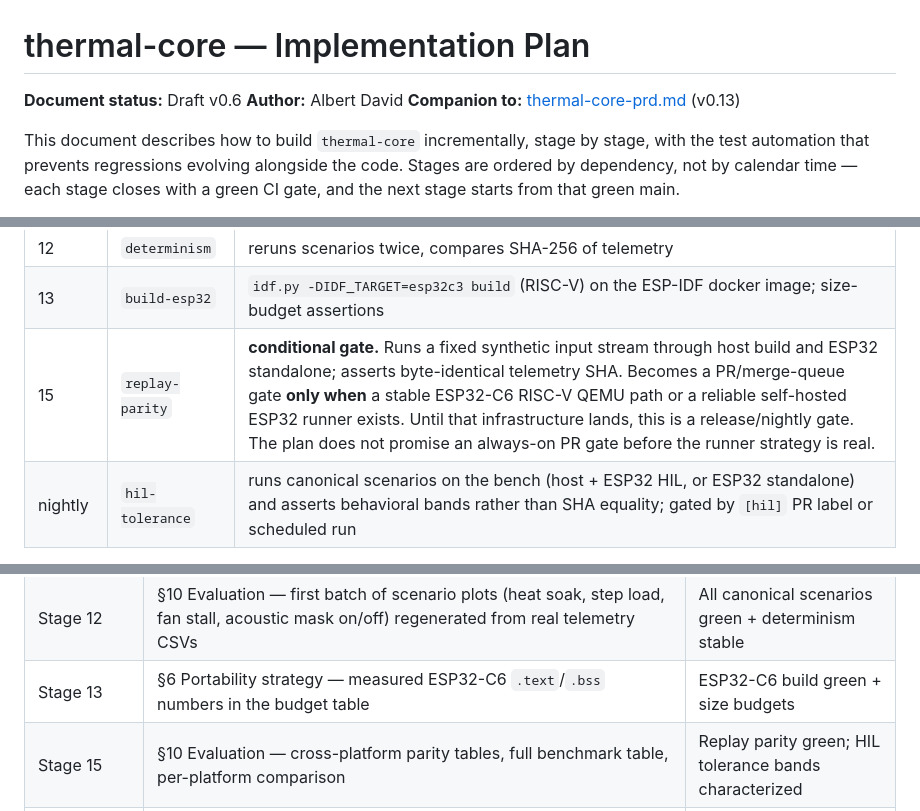
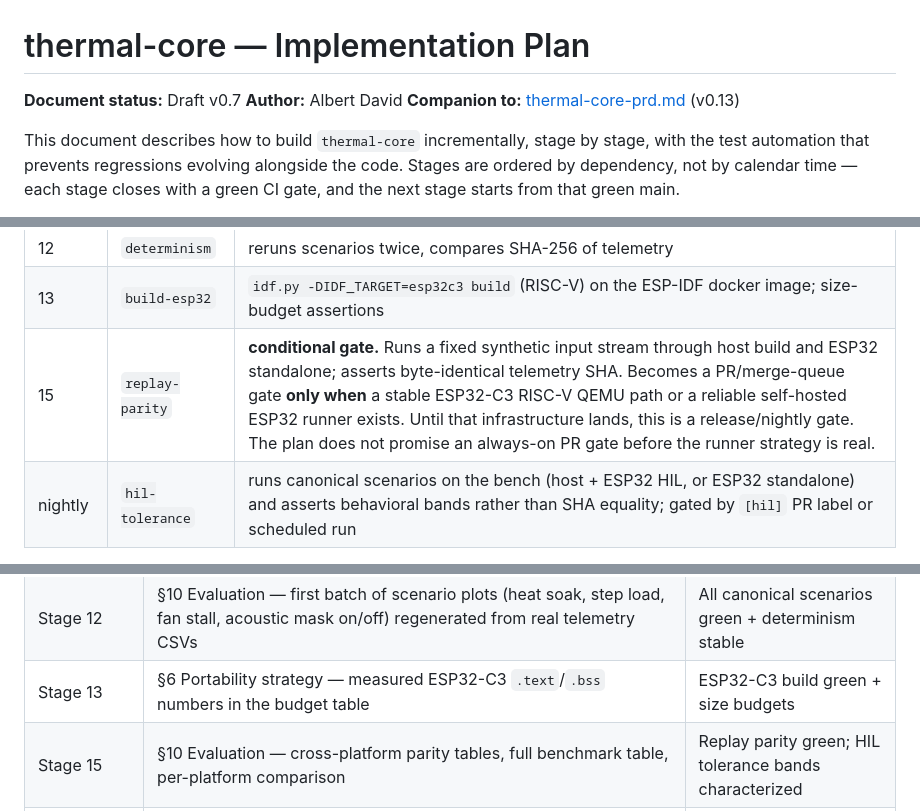
Before and after one commit to hackboxguy/thermal-core, a Markdown page: docs/thermal-core-implementation-plan.md, 3 parts joined by grey strips. GitHub-like rendering.

```diff
--- a/docs/thermal-core-implementation-plan.md
+++ b/docs/thermal-core-implementation-plan.md
@@ -1,6 +1,6 @@
 # thermal-core — Implementation Plan
 
-**Document status:** Draft v0.6
+**Document status:** Draft v0.7
 **Author:** Albert David
 **Companion to:** [thermal-core-prd.md](thermal-core-prd.md) (v0.13)
 
@@ -100,7 +100,7 @@ The CI workflow is `.github/workflows/ci.yml`. Each row below is a `job:` added
 | 12 | `scenario` | runs all canonical scenarios; assertions decide pass/fail |
 | 12 | `determinism` | reruns scenarios twice, compares SHA-256 of telemetry |
 | 13 | `build-esp32` | `idf.py -DIDF_TARGET=esp32c3 build` (RISC-V) on the ESP-IDF docker image; size-budget assertions |
-| 15 | `replay-parity` | **conditional gate.** Runs a fixed synthetic input stream through host build and ESP32 standalone; asserts byte-identical telemetry SHA. Becomes a PR/merge-queue gate **only when** a stable ESP32-C6 RISC-V QEMU path or a reliable self-hosted ESP32 runner exists. Until that infrastructure lands, this is a release/nightly gate. The plan does not promise an always-on PR gate before the runner strategy is real. |
+| 15 | `replay-parity` | **conditional gate.** Runs a fixed synthetic input stream through host build and ESP32 standalone; asserts byte-identical telemetry SHA. Becomes a PR/merge-queue gate **only when** a stable ESP32-C3 RISC-V QEMU path or a reliable self-hosted ESP32 runner exists. Until that infrastructure lands, this is a release/nightly gate. The plan does not promise an always-on PR gate before the runner strategy is real. |
 | nightly | `hil-tolerance` | runs canonical scenarios on the bench (host + ESP32 HIL, or ESP32 standalone) and asserts behavioral bands rather than SHA equality; gated by `[hil]` PR label or scheduled run |
 
 Three workflows in total:
@@ -604,7 +604,7 @@ The PRD §12.2 paper structure is the reference for section numbers. PRD §12.4
 | Stage 9 | §10 JSON config — schema examples locked from the actual loader; appendix's reference config | JSON loader + json2static round-trip green |
 | Stage 11 | §12 Deployment — CAN/OBD-II integration narrative | `car-can-emulator` integration green on `vcan0` |
 | Stage 12 | §10 Evaluation — first batch of scenario plots (heat soak, step load, fan stall, acoustic mask on/off) regenerated from real telemetry CSVs | All canonical scenarios green + determinism stable |
-| Stage 13 | §6 Portability strategy — measured ESP32-C6 `.text`/`.bss` numbers in the budget table | ESP32-C6 build green + size budgets |
+| Stage 13 | §6 Portability strategy — measured ESP32-C3 `.text`/`.bss` numbers in the budget table | ESP32-C3 build green + size budgets |
 | Stage 15 | §10 Evaluation — cross-platform parity tables, full benchmark table, per-platform comparison | Replay parity green; HIL tolerance bands characterized |
 | Stage 16 | §1 Abstract, §11 Honest limitations, §13 Conclusions, §12 Future work; tighten + final prose pass | Everything else; written when the paper knows what it's saying |
 | Stage 17 (post-v1) | A new fan-health subsection — predictive-maintenance concept + degradation-drift results — as a post-v1 paper supplement | Fan-health detector module + golden replay green |
```
Also changed, not shown: other parts of docs/thermal-core-implementation-plan.md (+7 -7 lines).
